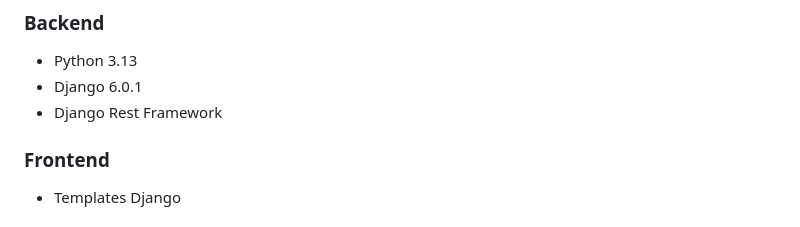
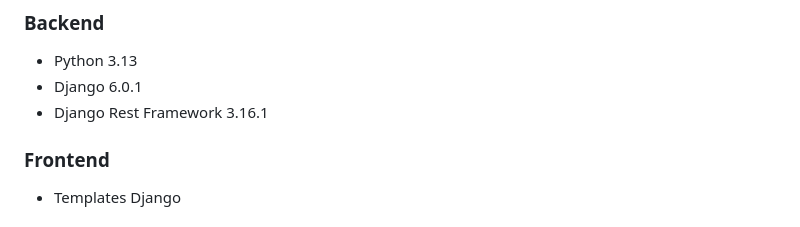
Before and after one commit to Ravine28/django_skill_lab, a Markdown page: README.md, the part around the change. GitHub-like rendering.

Commit message:
docs/readme: update setup instructions

```diff
--- a/README.md
+++ b/README.md
@@ -24,7 +24,7 @@ O objetivo é permitir:
 
 * Python 3.13
 * Django 6.0.1
-* Django Rest Framework
+* Django Rest Framework 3.16.1
 
 ### Frontend
 
```
